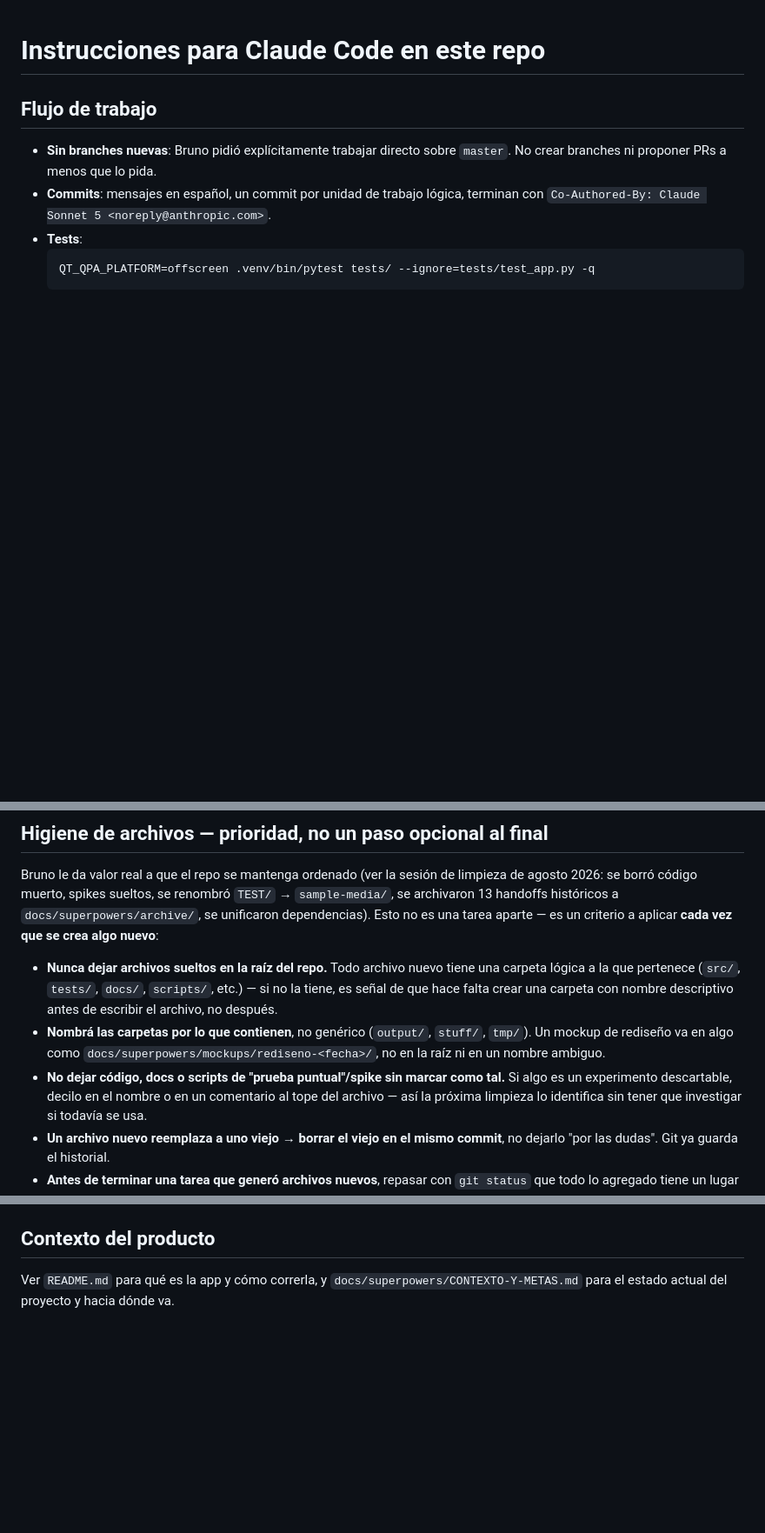
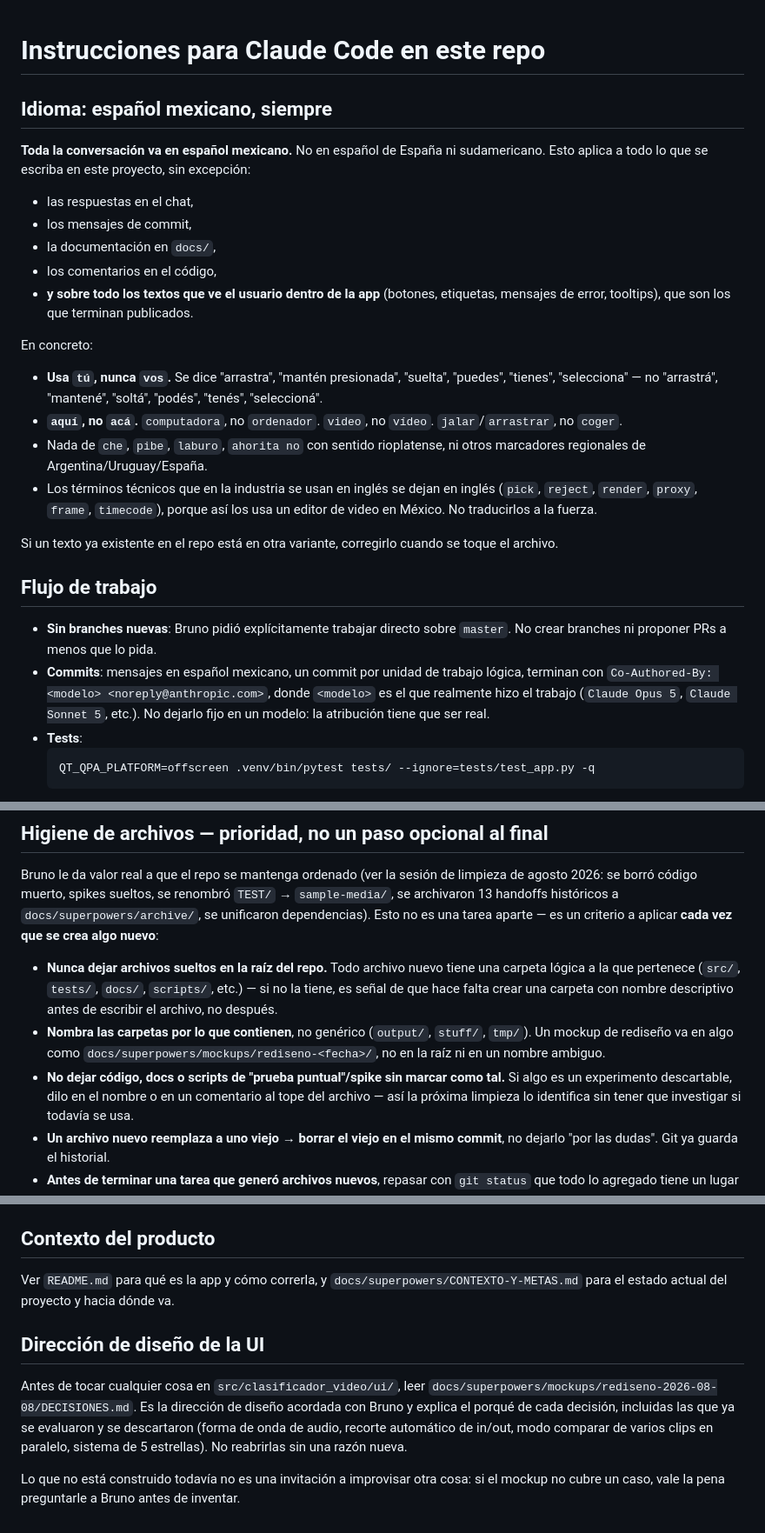
Before and after one commit to inmueblesaudiovisuales-dev/clasificador-video, a Markdown page: CLAUDE.md, 3 parts joined by grey strips. Shown at 87% size. Drawn GitHub-style; blank space fills up the shorter version.

Commit message:
docs: español mexicano obligatorio y correcciones a CLAUDE.md
- Nueva sección de idioma: toda la conversación, docs, commits, comentarios
  y sobre todo los textos de la app van en español mexicano. Se listan los
  casos concretos (tú y no vos, aquí y no acá) porque el sesgo rioplatense
  se colaba en los textos de UI del mockup.
- La firma de los commits ya no queda fija en "Claude Sonnet 5": ahora dice
  que sea el modelo que de verdad hizo el trabajo.
- Se corrige el voseo que tenía el propio CLAUDE.md ("Nombrá", "decilo").
- Nueva sección que apunta a DECISIONES.md del rediseño como dirección de
  diseño acordada, para que una sesión futura no vuelva a inventar la UI
  desde cero ni reabra lo ya descartado.

Co-Authored-By: Claude Opus 5 <noreply@anthropic.com>

````diff
--- a/CLAUDE.md
+++ b/CLAUDE.md
@@ -1,11 +1,44 @@
 # Instrucciones para Claude Code en este repo
+
+## Idioma: español mexicano, siempre
+
+**Toda la conversación va en español mexicano.** No en español de España ni
+sudamericano. Esto aplica a todo lo que se escriba en este proyecto, sin
+excepción:
+
+- las respuestas en el chat,
+- los mensajes de commit,
+- la documentación en `docs/`,
+- los comentarios en el código,
+- **y sobre todo los textos que ve el usuario dentro de la app** (botones,
+  etiquetas, mensajes de error, tooltips), que son los que terminan
+  publicados.
+
+En concreto:
+
+- **Usa `tú`, nunca `vos`.** Se dice "arrastra", "mantén presionada",
+  "suelta", "puedes", "tienes", "selecciona" — no "arrastrá", "mantené",
+  "soltá", "podés", "tenés", "seleccioná".
+- **`aquí`, no `acá`.** `computadora`, no `ordenador`. `video`, no `vídeo`.
+  `jalar`/`arrastrar`, no `coger`.
+- Nada de `che`, `pibe`, `laburo`, `ahorita no` con sentido rioplatense, ni
+  otros marcadores regionales de Argentina/Uruguay/España.
+- Los términos técnicos que en la industria se usan en inglés se dejan en
+  inglés (`pick`, `reject`, `render`, `proxy`, `frame`, `timecode`), porque
+  así los usa un editor de video en México. No traducirlos a la fuerza.
+
+Si un texto ya existente en el repo está en otra variante, corregirlo cuando
+se toque el archivo.
 
 ## Flujo de trabajo
 
 - **Sin branches nuevas**: Bruno pidió explícitamente trabajar directo sobre
   `master`. No crear branches ni proponer PRs a menos que lo pida.
-- **Commits**: mensajes en español, un commit por unidad de trabajo lógica,
-  terminan con `Co-Authored-By: Claude Sonnet 5 <noreply@anthropic.com>`.
+- **Commits**: mensajes en español mexicano, un commit por unidad de trabajo
+  lógica, terminan con `Co-Authored-By: <modelo> <noreply@anthropic.com>`,
+  donde `<modelo>` es el que realmente hizo el trabajo (`Claude Opus 5`,
+  `Claude Sonnet 5`, etc.). No dejarlo fijo en un modelo: la atribución tiene
+  que ser real.
 - **Tests**:
   ```bash
   QT_QPA_PLATFORM=offscreen .venv/bin/pytest tests/ --ignore=tests/test_app.py -q
@@ -63,12 +96,12 @@ tarea aparte — es un criterio a aplicar **cada vez que se crea algo nuevo**:
   tiene una carpeta lógica a la que pertenece (`src/`, `tests/`, `docs/`,
   `scripts/`, etc.) — si no la tiene, es señal de que hace falta crear una
   carpeta con nombre descriptivo antes de escribir el archivo, no después.
-- **Nombrá las carpetas por lo que contienen**, no genérico (`output/`,
+- **Nombra las carpetas por lo que contienen**, no genérico (`output/`,
   `stuff/`, `tmp/`). Un mockup de rediseño va en algo como
   `docs/superpowers/mockups/rediseno-<fecha>/`, no en la raíz ni en un
   nombre ambiguo.
 - **No dejar código, docs o scripts de "prueba puntual"/spike sin marcar
-  como tal.** Si algo es un experimento descartable, decilo en el nombre o
+  como tal.** Si algo es un experimento descartable, dilo en el nombre o
   en un comentario al tope del archivo — así la próxima limpieza lo
   identifica sin tener que investigar si todavía se usa.
 - **Un archivo nuevo reemplaza a uno viejo → borrar el viejo en el mismo
@@ -91,3 +124,16 @@ tarea aparte — es un criterio a aplicar **cada vez que se crea algo nuevo**:
 Ver `README.md` para qué es la app y cómo correrla, y
 `docs/superpowers/CONTEXTO-Y-METAS.md` para el estado actual del proyecto y
 hacia dónde va.
+
+## Dirección de diseño de la UI
+
+Antes de tocar cualquier cosa en `src/clasificador_video/ui/`, leer
+`docs/superpowers/mockups/rediseno-2026-08-08/DECISIONES.md`. Es la dirección
+de diseño acordada con Bruno y explica el porqué de cada decisión, incluidas
+las que ya se evaluaron y se descartaron (forma de onda de audio, recorte
+automático de in/out, modo comparar de varios clips en paralelo, sistema de 5
+estrellas). No reabrirlas sin una razón nueva.
+
+Lo que no está construido todavía no es una invitación a improvisar otra
+cosa: si el mockup no cubre un caso, vale la pena preguntarle a Bruno antes
+de inventar.
````
